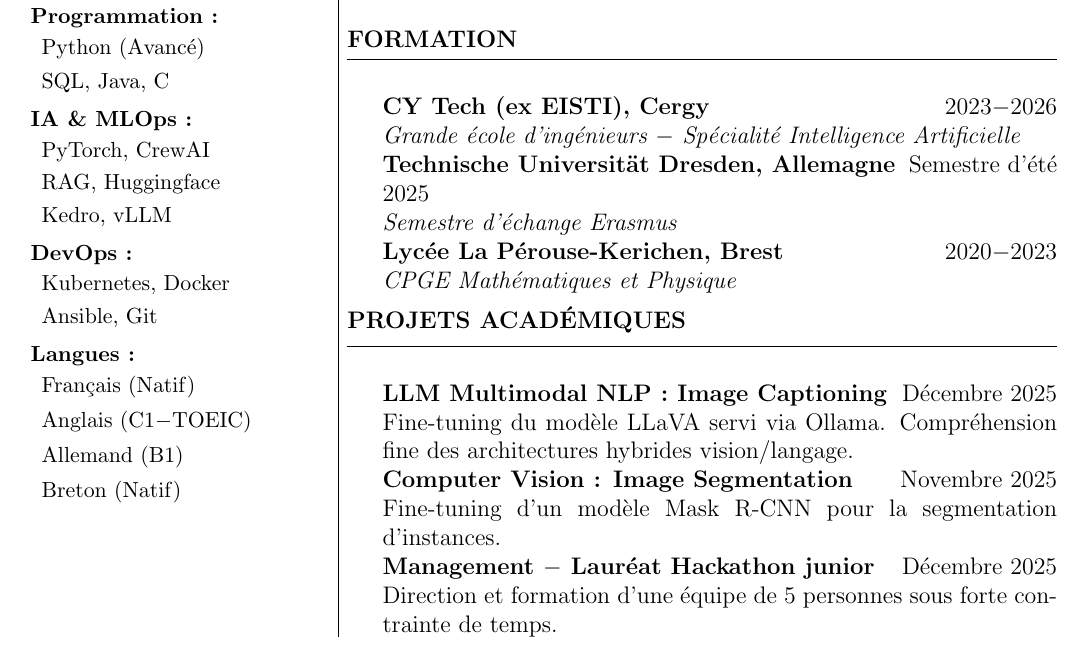
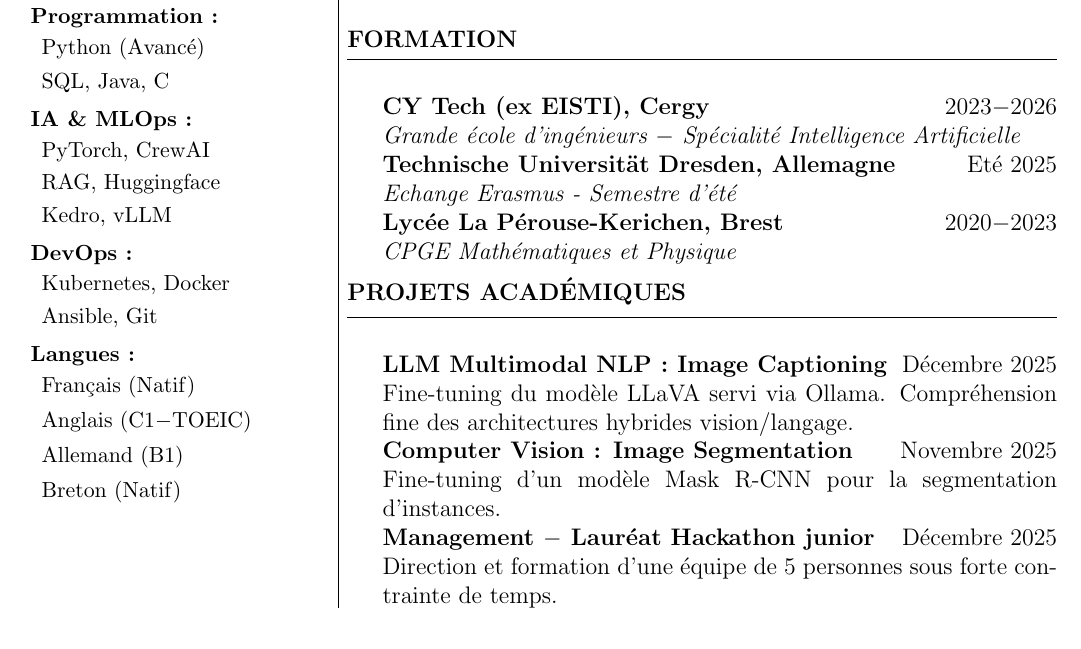
Before and after one commit to YouennBogaer/cv_bogaeryouenn, a LaTeX CV (main.tex): part of the page, cut so that both start at the same text. Compiled offline with pdfLaTeX.

Commit message:
fix-minor changes

```diff
--- a/main.tex
+++ b/main.tex
@@ -133,8 +133,8 @@
 \item {\bf CY Tech (ex EISTI), Cergy} \hfill {2023$-$2026}
 \item \textit{Grande école d'ingénieurs $-$ Spécialité Intelligence Artificielle}
 
-\item {\bf Technische Universität Dresden, Allemagne} \hfill {Semestre d'été 2025}
-\item \textit{Semestre d'échange Erasmus}
+\item {\bf Technische Universität Dresden, Allemagne} \hfill {Eté 2025}
+\item \textit{Echange Erasmus - Semestre d'été}
 
 \item {\bf Lycée La Pérouse-Kerichen, Brest} \hfill {2020$-$2023}
 \item \textit{CPGE Mathématiques et Physique}
```
Also changed, not shown: main.pdf.
